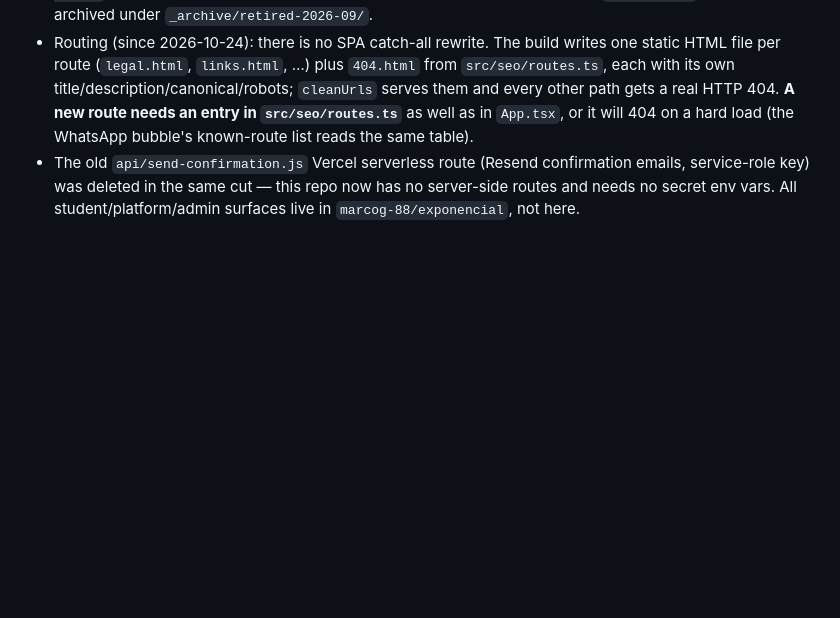
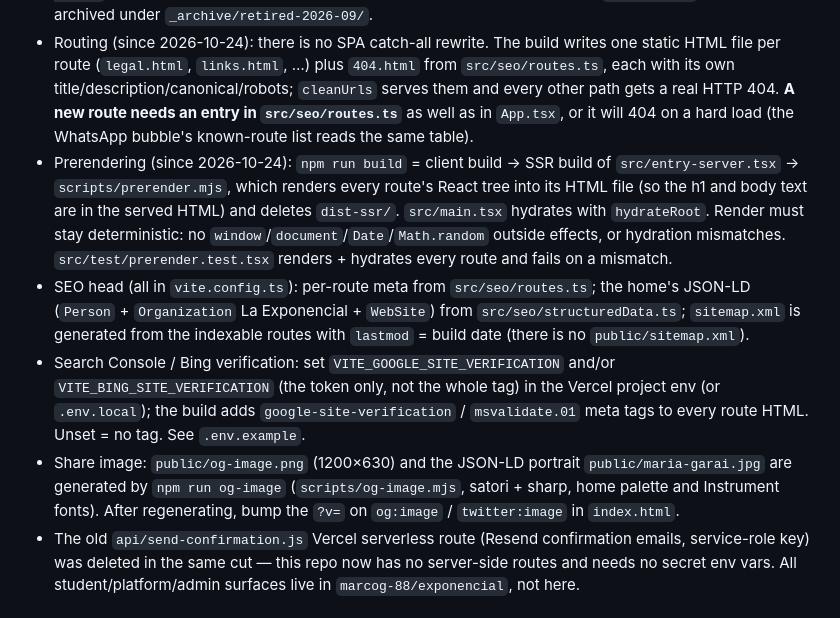
Before and after one commit to marcog-88/mariagarai, a Markdown page: AGENTS.md, the part around the change. GitHub-like rendering; blank space fills up the shorter version.

Commit message:
AGENTS.md: prerendering, SEO head, verification env vars, share image script
Co-Authored-By: Claude Opus 5.5 <noreply@anthropic.com>

```diff
--- a/AGENTS.md
+++ b/AGENTS.md
@@ -6,6 +6,10 @@ Any AI agent working in this repo: first read `KIMI_HANDOFF_BRIEF.md` in the `ma
 - Vite/React SPA serving **mariagarai.com** — María's public brand hub only: home, legal pages (`/legal`, `/privacy-policy`, `/terms-of-service`, `/cookie-policy`), and a 404 catch-all.
 - The former program pages were retired in the 2026-09 hub-only cut. `/construye` and `/disena-tu-oferta` 301 to laexponencial.com (`/` and `/disena-tu-programa`, pointed straight at the final URLs on 2026-10-24); `/exponencial` and the old `/eventos` paths 301 there too. `/oferta-privada-construye` and `/redes-que-venden` were retired permanently — no redirect, they 404. All redirects live in `vercel.json`. Retired code is archived under `_archive/retired-2026-09/`.
 - Routing (since 2026-10-24): there is no SPA catch-all rewrite. The build writes one static HTML file per route (`legal.html`, `links.html`, …) plus `404.html` from `src/seo/routes.ts`, each with its own title/description/canonical/robots; `cleanUrls` serves them and every other path gets a real HTTP 404. **A new route needs an entry in `src/seo/routes.ts`** as well as in `App.tsx`, or it will 404 on a hard load (the WhatsApp bubble's known-route list reads the same table).
+- Prerendering (since 2026-10-24): `npm run build` = client build → SSR build of `src/entry-server.tsx` → `scripts/prerender.mjs`, which renders every route's React tree into its HTML file (so the h1 and body text are in the served HTML) and deletes `dist-ssr/`. `src/main.tsx` hydrates with `hydrateRoot`. Render must stay deterministic: no `window`/`document`/`Date`/`Math.random` outside effects, or hydration mismatches. `src/test/prerender.test.tsx` renders + hydrates every route and fails on a mismatch.
+- SEO head (all in `vite.config.ts`): per-route meta from `src/seo/routes.ts`; the home's JSON-LD (`Person` + `Organization` La Exponencial + `WebSite`) from `src/seo/structuredData.ts`; `sitemap.xml` is generated from the indexable routes with `lastmod` = build date (there is no `public/sitemap.xml`).
+- Search Console / Bing verification: set `VITE_GOOGLE_SITE_VERIFICATION` and/or `VITE_BING_SITE_VERIFICATION` (the token only, not the whole tag) in the Vercel project env (or `.env.local`); the build adds `google-site-verification` / `msvalidate.01` meta tags to every route HTML. Unset = no tag. See `.env.example`.
+- Share image: `public/og-image.png` (1200×630) and the JSON-LD portrait `public/maria-garai.jpg` are generated by `npm run og-image` (`scripts/og-image.mjs`, satori + sharp, home palette and Instrument fonts). After regenerating, bump the `?v=` on `og:image` / `twitter:image` in `index.html`.
 - The old `api/send-confirmation.js` Vercel serverless route (Resend confirmation emails, service-role key) was deleted in the same cut — this repo now has no server-side routes and needs no secret env vars. All student/platform/admin surfaces live in `marcog-88/exponencial`, not here.
 
 ## Repo-specific rules
```
